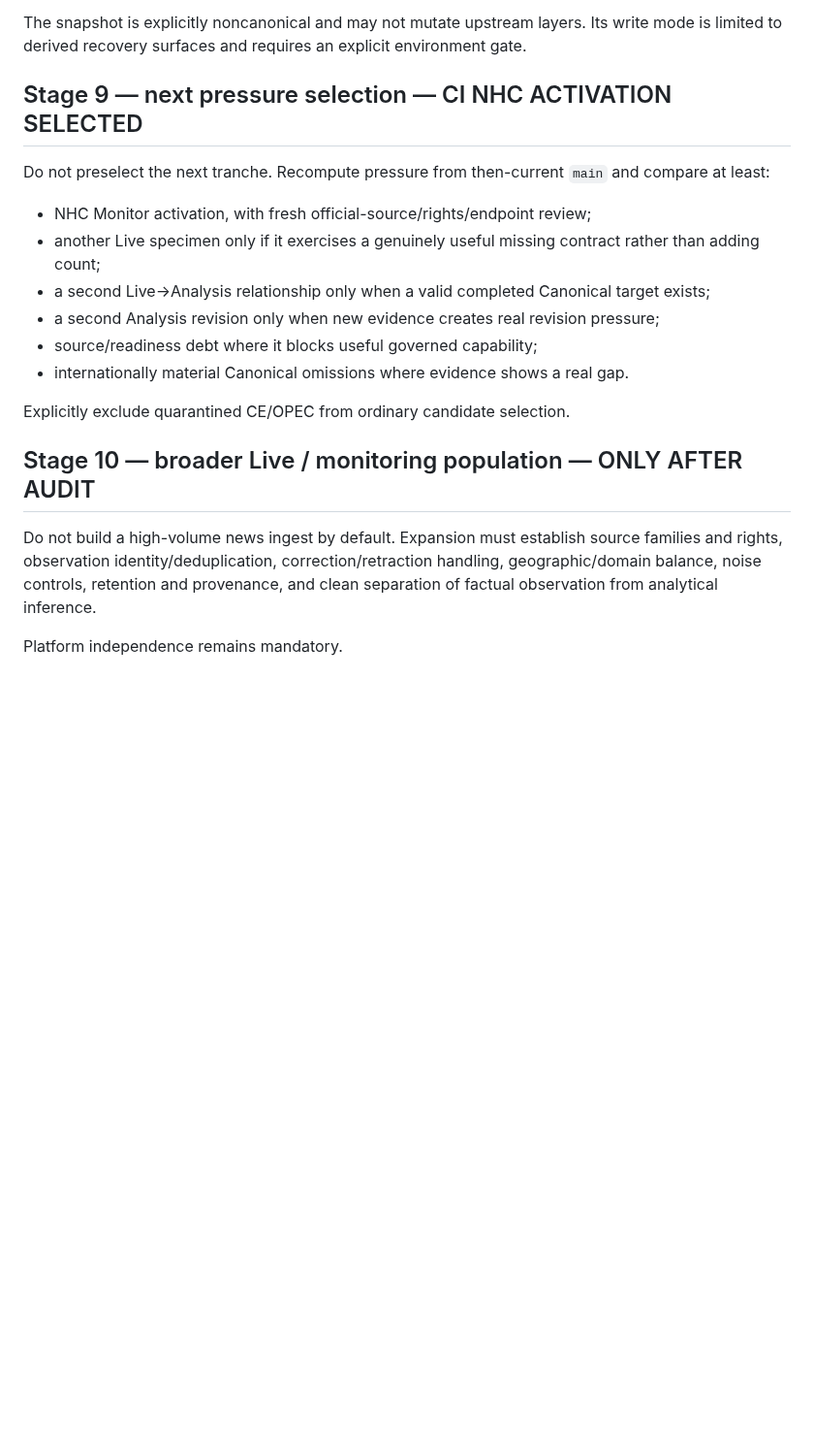
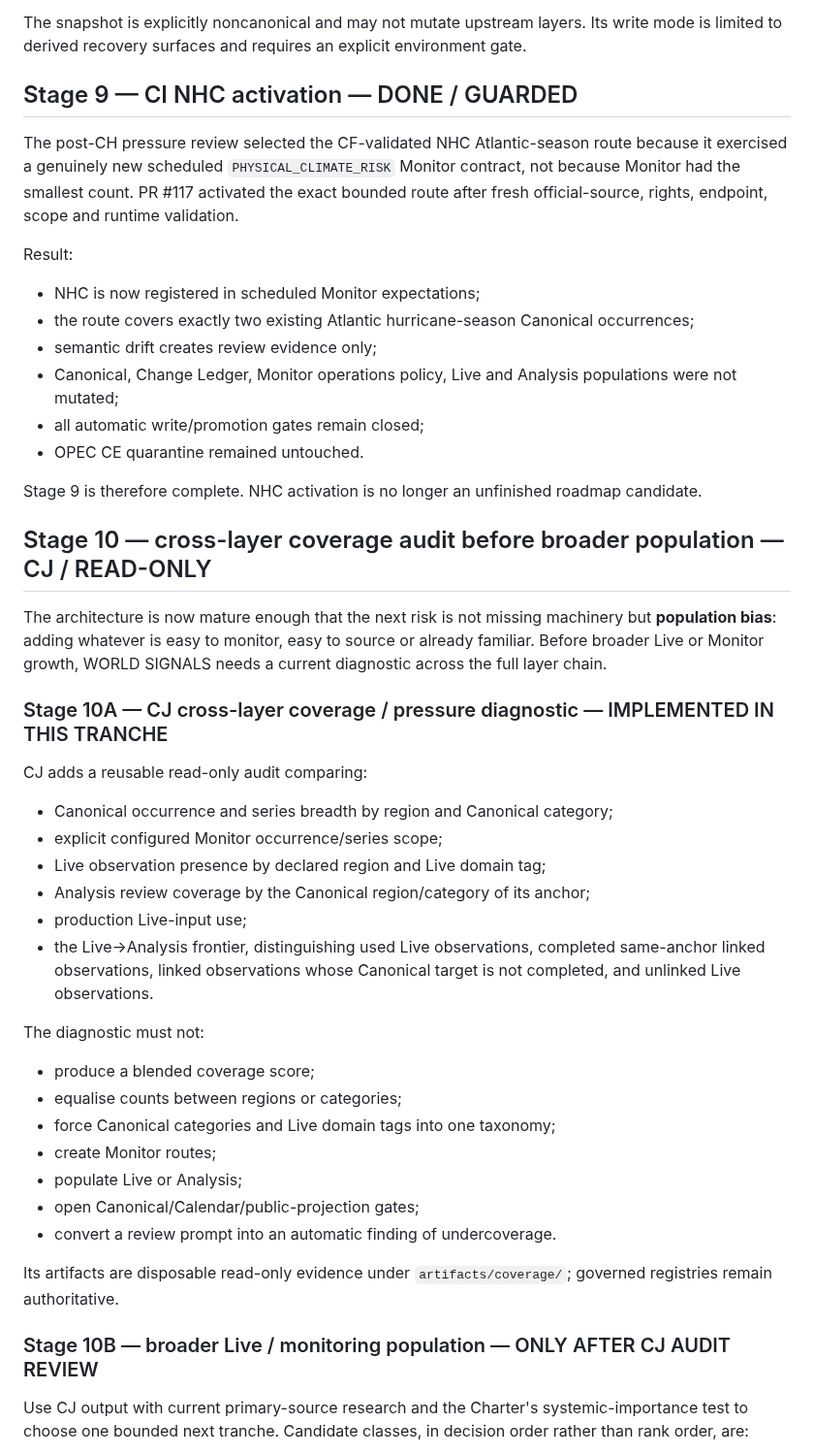
Before and after one commit to MusicOfScience/world-signals, a Markdown page: ROADMAP.md, the part around one of its changes. Shown at 97% size. GitHub-like rendering; blank space fills up the shorter version.

Commit message:
CJ: clean NHC roadmap state and add cross-layer audit stage

```diff
--- a/ROADMAP.md
+++ b/ROADMAP.md
@@ -102,21 +102,49 @@ CH introduces `data/status/current_state.json` plus `scripts/project_state_snaps
 
 The snapshot is explicitly noncanonical and may not mutate upstream layers. Its write mode is limited to derived recovery surfaces and requires an explicit environment gate.
 
-## Stage 9 — next pressure selection — CI NHC ACTIVATION SELECTED
+## Stage 9 — CI NHC activation — DONE / GUARDED
 
-Do not preselect the next tranche. Recompute pressure from then-current `main` and compare at least:
+The post-CH pressure review selected the CF-validated NHC Atlantic-season route because it exercised a genuinely new scheduled `PHYSICAL_CLIMATE_RISK` Monitor contract, not because Monitor had the smallest count. PR #117 activated the exact bounded route after fresh official-source, rights, endpoint, scope and runtime validation.
 
-- NHC Monitor activation, with fresh official-source/rights/endpoint review;
-- another Live specimen only if it exercises a genuinely useful missing contract rather than adding count;
-- a second Live→Analysis relationship only when a valid completed Canonical target exists;
-- a second Analysis revision only when new evidence creates real revision pressure;
-- source/readiness debt where it blocks useful governed capability;
-- internationally material Canonical omissions where evidence shows a real gap.
+Result:
 
-Explicitly exclude quarantined CE/OPEC from ordinary candidate selection.
+- NHC is now registered in scheduled Monitor expectations;
+- the route covers exactly two existing Atlantic hurricane-season Canonical occurrences;
+- semantic drift creates review evidence only;
+- Canonical, Change Ledger, Monitor operations policy, Live and Analysis populations were not mutated;
+- all automatic write/promotion gates remain closed;
+- OPEC CE quarantine remained untouched.
 
-## Stage 10 — broader Live / monitoring population — ONLY AFTER AUDIT
+Stage 9 is therefore complete. NHC activation is no longer an unfinished roadmap candidate.
 
-Do not build a high-volume news ingest by default. Expansion must establish source families and rights, observation identity/deduplication, correction/retraction handling, geographic/domain balance, noise controls, retention and provenance, and clean separation of factual observation from analytical inference.
+## Stage 10 — cross-layer coverage audit before broader population — CJ / READ-ONLY
 
-Platform independence remains mandatory.
+The architecture is now mature enough that the next risk is not missing machinery but **population bias**: adding whatever is easy to monitor, easy to source or already familiar. Before broader Live or Monitor growth, WORLD SIGNALS needs a current diagnostic across the full layer chain.
+
+### Stage 10A — CJ cross-layer coverage / pressure diagnostic — IMPLEMENTED IN THIS TRANCHE
+
+CJ adds a reusable read-only audit comparing:
+
+- Canonical occurrence and series breadth by region and Canonical category;
+- explicit configured Monitor occurrence/series scope;
+- Live observation presence by declared region and Live domain tag;
+- Analysis review coverage by the Canonical region/category of its anchor;
+- production Live-input use;
+- the Live→Analysis frontier, distinguishing used Live observations, completed same-anchor linked observations, linked observations whose Canonical target is not completed, and unlinked Live observations.
+
+The diagnostic must not:
+
+- produce a blended coverage score;
+- equalise counts between regions or categories;
+- force Canonical categories and Live domain tags into one taxonomy;
+- create Monitor routes;
+- populate Live or Analysis;
+- open Canonical/Calendar/public-projection gates;
+- convert a review prompt into an automatic finding of undercoverage.
+
+Its artifacts are disposable read-only evidence under `artifacts/coverage/`; governed registries remain authoritative.
+
+### Stage 10B — broader Live / monitoring population — ONLY AFTER CJ AUDIT REVIEW
+
+Use CJ output with current primary-source research and the Charter's systemic-importance test to choose one bounded next tranche. Candidate classes, in decision order rather than rank order, are:
+
```
Also changed, not shown: other parts of ROADMAP.md (+11 -2 lines).
